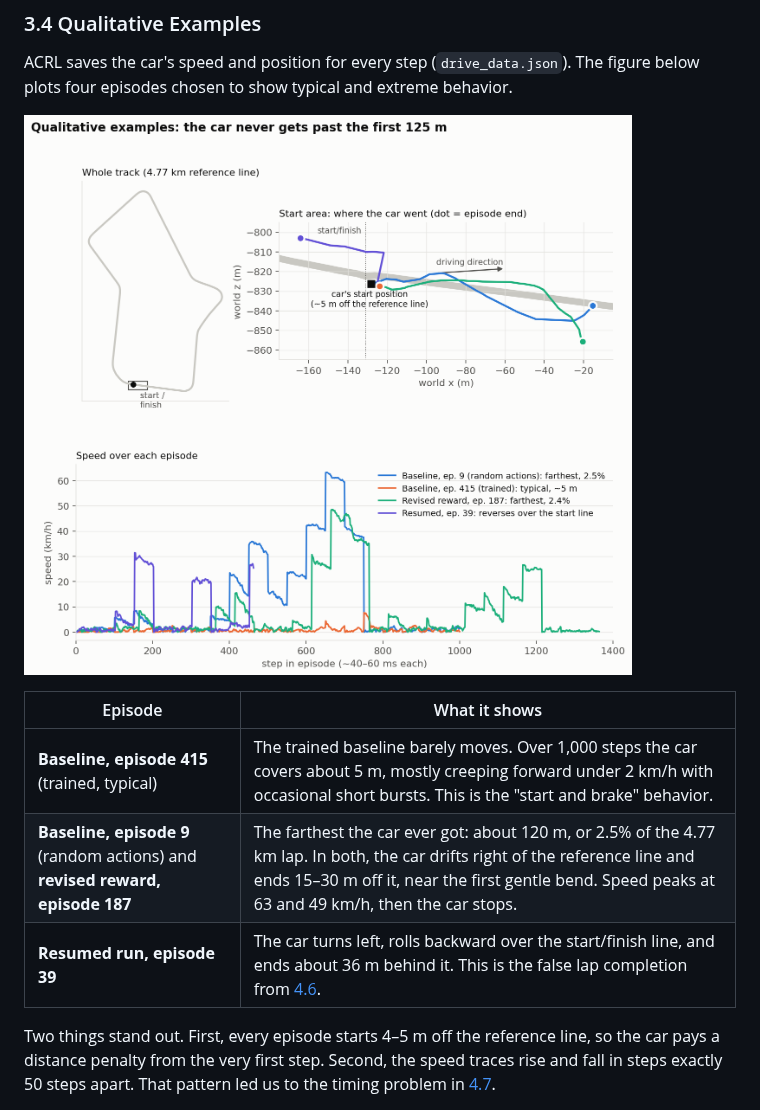
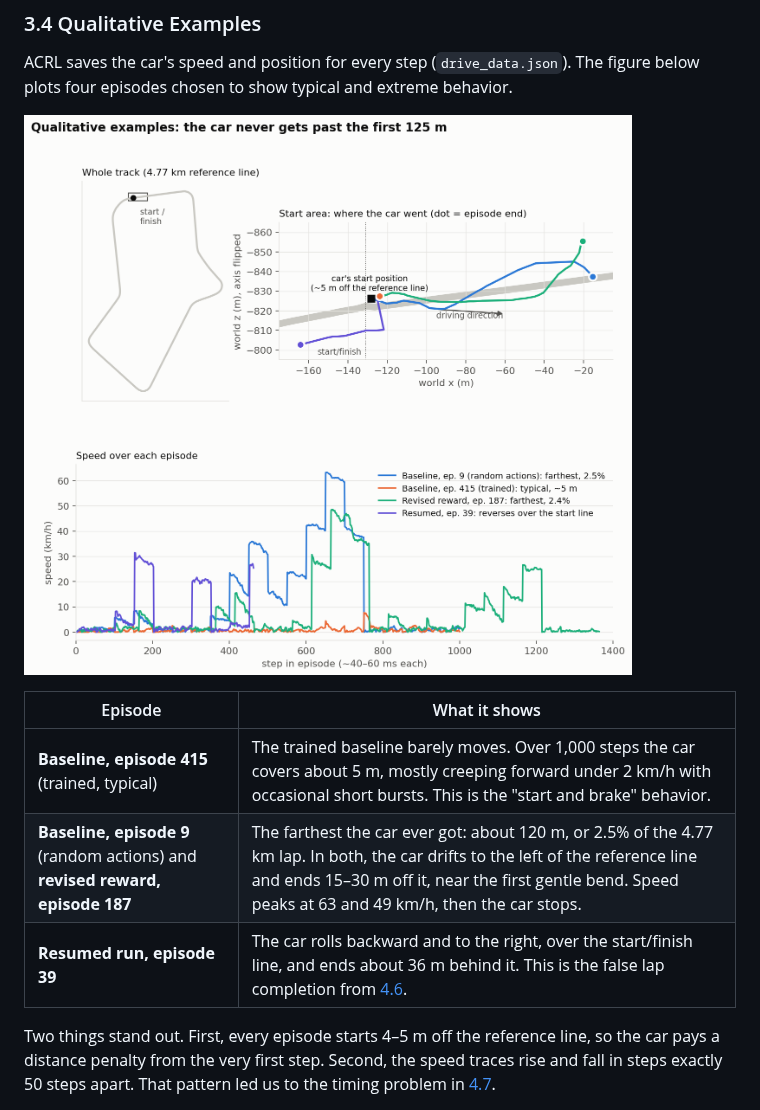
Before and after one commit to myu2666/DSAN-6600-Project, a Markdown page: README.md, the part around the change. Drawn GitHub-style; pictures changed too: figures/qualitative_trajectories.png.

Commit message:
Flip track map to match the in-game orientation
The trajectory figure plotted world z upward, which mirrored the track.
Flip the z axis so the map matches the in-game view, and fix the
left/right wording in the qualitative examples table to match.

Co-Authored-By: Claude Opus 5.5 <noreply@anthropic.com>
Claude-Session: https://claude.ai/code/session_01Fx97M24poa4MT13FD4MNqM

```diff
--- a/README.md
+++ b/README.md
@@ -331,8 +331,8 @@ ACRL saves the car's speed and position for every step (`drive_data.json`). The
 | Episode | What it shows |
 | --- | --- |
 | **Baseline, episode 415** (trained, typical) | The trained baseline barely moves. Over 1,000 steps the car covers about 5 m, mostly creeping forward under 2 km/h with occasional short bursts. This is the "start and brake" behavior. |
-| **Baseline, episode 9** (random actions) and **revised reward, episode 187** | The farthest the car ever got: about 120 m, or 2.5% of the 4.77 km lap. In both, the car drifts right of the reference line and ends 15–30 m off it, near the first gentle bend. Speed peaks at 63 and 49 km/h, then the car stops. |
-| **Resumed run, episode 39** | The car turns left, rolls backward over the start/finish line, and ends about 36 m behind it. This is the false lap completion from [4.6](#46-reversing-over-the-start-line-counts-as-a-finished-lap). |
+| **Baseline, episode 9** (random actions) and **revised reward, episode 187** | The farthest the car ever got: about 120 m, or 2.5% of the 4.77 km lap. In both, the car drifts to the left of the reference line and ends 15–30 m off it, near the first gentle bend. Speed peaks at 63 and 49 km/h, then the car stops. |
+| **Resumed run, episode 39** | The car rolls backward and to the right, over the start/finish line, and ends about 36 m behind it. This is the false lap completion from [4.6](#46-reversing-over-the-start-line-counts-as-a-finished-lap). |
 
 Two things stand out. First, every episode starts 4–5 m off the reference line, so the car pays a distance penalty from the very first step. Second, the speed traces rise and fall in steps exactly 50 steps apart. That pattern led us to the timing problem in [4.7](#47-the-car-drives-blind-during-gradient-updates).
 
```
